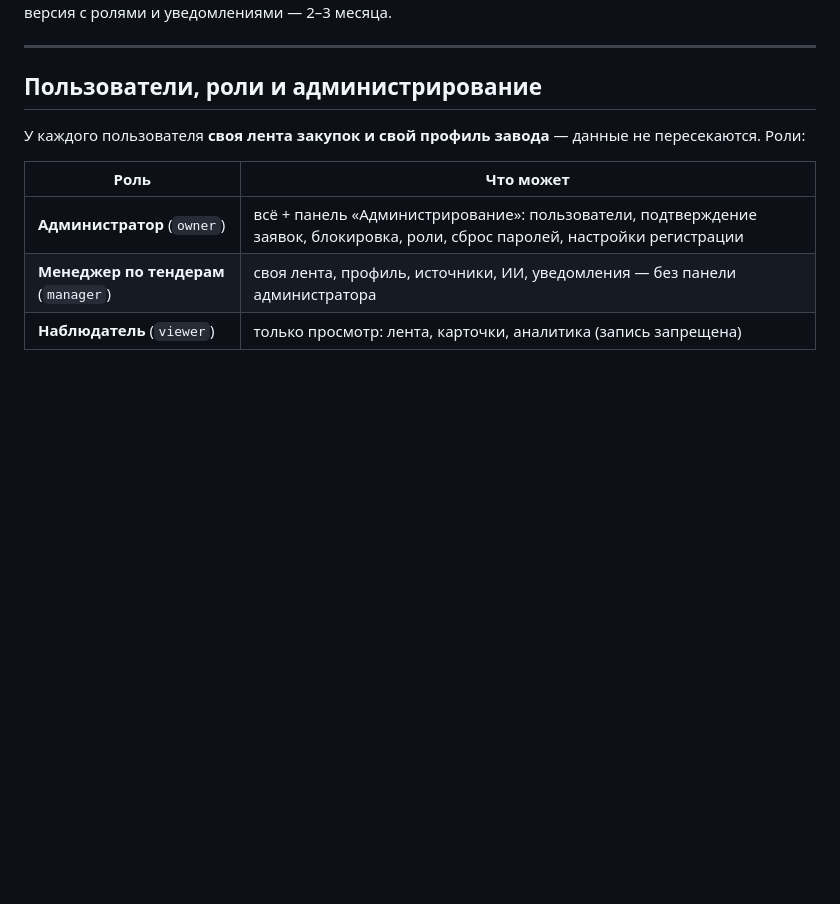
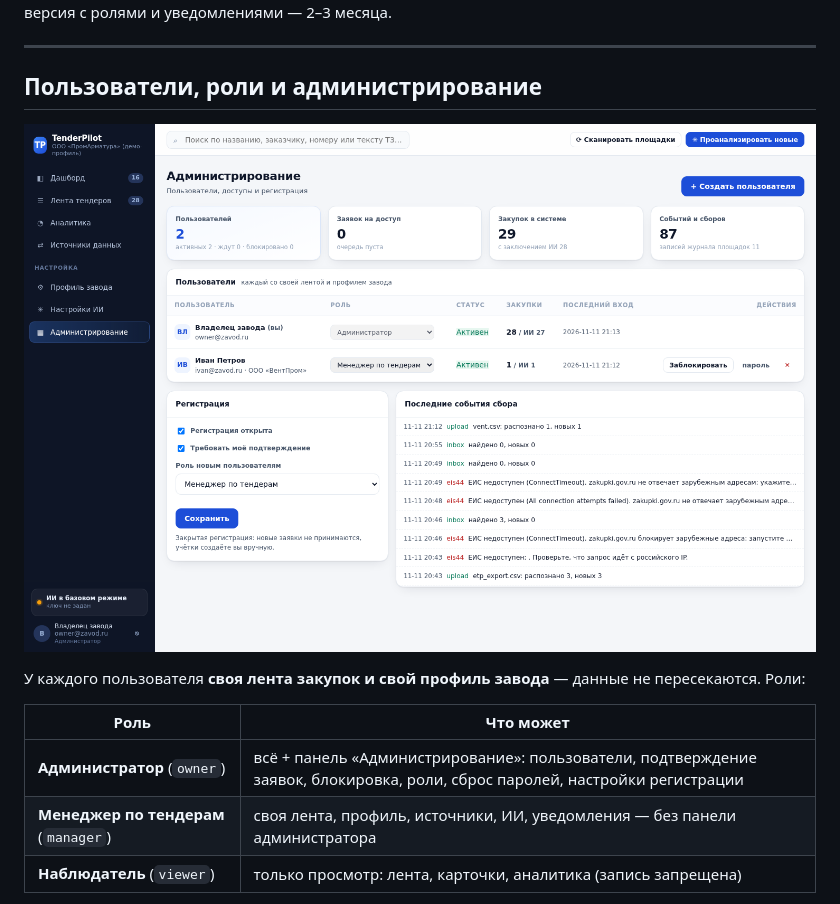
Before and after one commit to bobra2019-dot/tenderpilot, a Markdown page: README.md, the part around the change. Rendered like a GitHub page; pictures changed too: screenshots/admin.png (added); blank space fills up the shorter version.

Commit message:
Скриншоты админки и регистрации в README

```diff
--- a/README.md
+++ b/README.md
@@ -160,6 +160,9 @@ tenderpilot/
 
 ## Пользователи, роли и администрирование
 
+![Панель администратора](screenshots/admin.png)
+
+
 У каждого пользователя **своя лента закупок и свой профиль завода** — данные не пересекаются.
 Роли:
 
```
Also changed, not shown: screenshots/login.png (added), screenshots/register.png (added).
